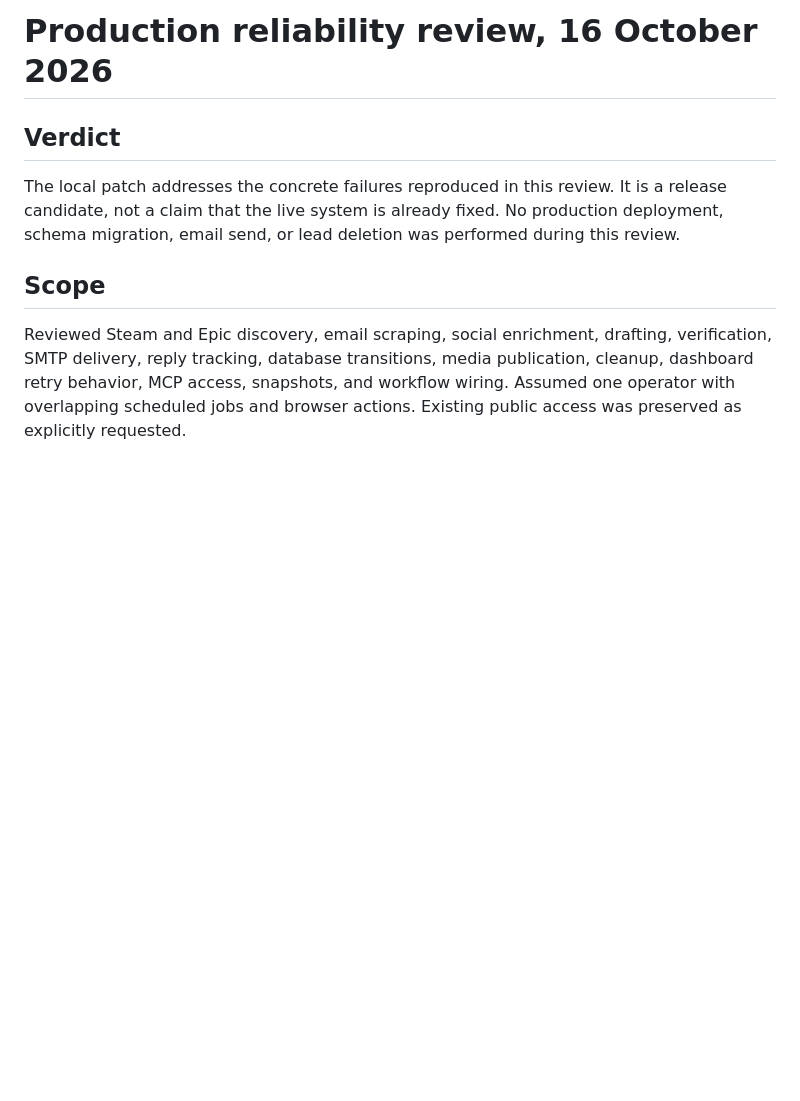
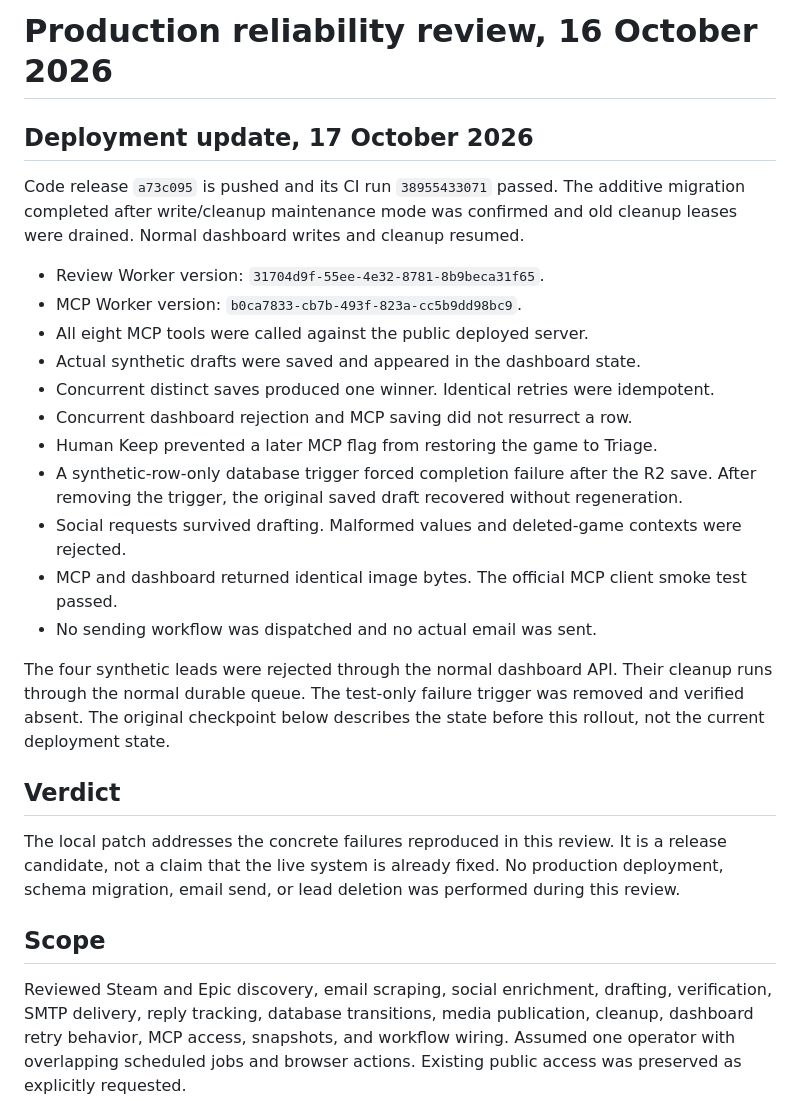
Before and after one commit to zacshak/Studio_Reach_Engine, a Markdown page: PRODUCTION_REVIEW.md, the part around the change. Rendered like a GitHub page; blank space fills up the shorter version.

Commit message:
docs: record live MCP deployment verification

```diff
--- a/PRODUCTION_REVIEW.md
+++ b/PRODUCTION_REVIEW.md
@@ -1,4 +1,28 @@
 # Production reliability review, 16 October 2026
+
+## Deployment update, 17 October 2026
+
+Code release `a73c095` is pushed and its CI run `38955433071` passed.
+The additive migration completed after write/cleanup maintenance mode was confirmed
+and old cleanup leases were drained. Normal dashboard writes and cleanup resumed.
+
+- Review Worker version: `31704d9f-55ee-4e32-8781-8b9beca31f65`.
+- MCP Worker version: `b0ca7833-cb7b-493f-823a-cc5b9dd98bc9`.
+- All eight MCP tools were called against the public deployed server.
+- Actual synthetic drafts were saved and appeared in the dashboard state.
+- Concurrent distinct saves produced one winner. Identical retries were idempotent.
+- Concurrent dashboard rejection and MCP saving did not resurrect a row.
+- Human Keep prevented a later MCP flag from restoring the game to Triage.
+- A synthetic-row-only database trigger forced completion failure after the R2 save.
+  After removing the trigger, the original saved draft recovered without regeneration.
+- Social requests survived drafting. Malformed values and deleted-game contexts were rejected.
+- MCP and dashboard returned identical image bytes. The official MCP client smoke test passed.
+- No sending workflow was dispatched and no actual email was sent.
+
+The four synthetic leads were rejected through the normal dashboard API. Their
+cleanup runs through the normal durable queue. The test-only failure trigger was
+removed and verified absent. The original checkpoint below describes the state
+before this rollout, not the current deployment state.
 
 ## Verdict
 
```
